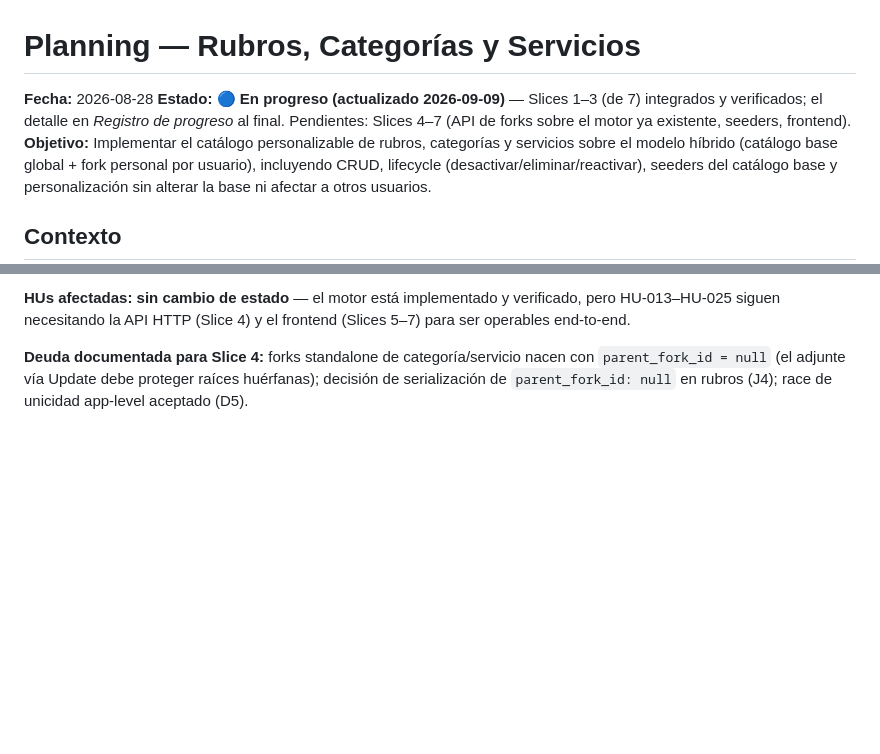
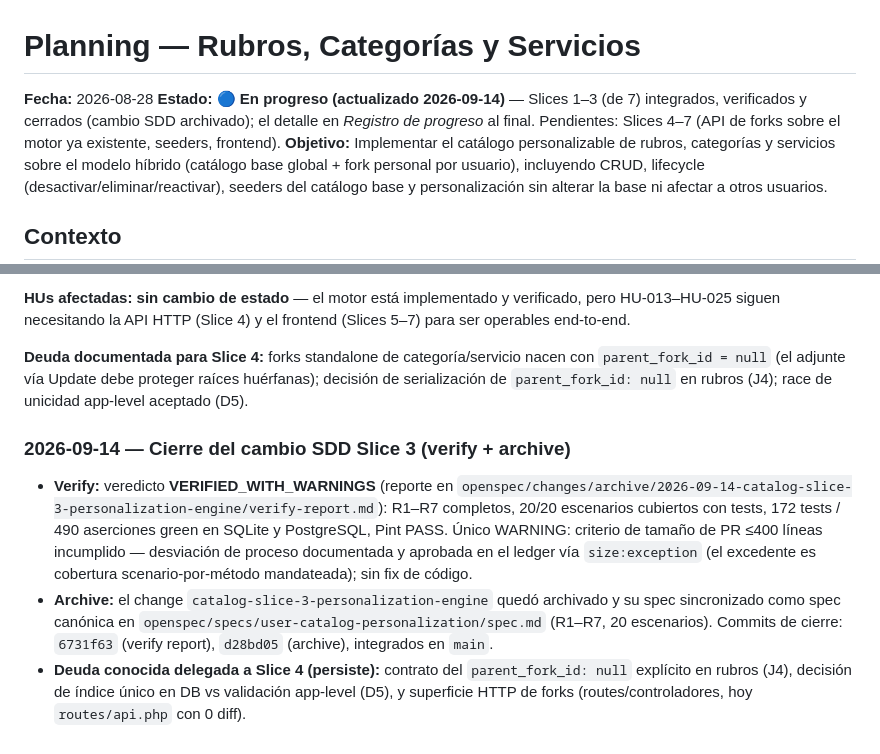
Before and after one commit to hveramtz-TI/portafolioClientes, a Markdown page: docs/planning/planning3.md, 2 parts joined by grey strips. GitHub-like rendering; blank space fills up the shorter version.

Commit message:
docs(planning): record slice 3 SDD closure (verify + archive) in planning3

```diff
--- a/docs/planning/planning3.md
+++ b/docs/planning/planning3.md
@@ -1,7 +1,7 @@
 # Planning — Rubros, Categorías y Servicios
 
 **Fecha:** 2026-08-28
-**Estado:** 🔵 **En progreso (actualizado 2026-09-09)** — Slices 1–3 (de 7) integrados y verificados; el detalle en *Registro de progreso* al final. Pendientes: Slices 4–7 (API de forks sobre el motor ya existente, seeders, frontend).
+**Estado:** 🔵 **En progreso (actualizado 2026-09-14)** — Slices 1–3 (de 7) integrados, verificados y cerrados (cambio SDD archivado); el detalle en *Registro de progreso* al final. Pendientes: Slices 4–7 (API de forks sobre el motor ya existente, seeders, frontend).
 **Objetivo:** Implementar el catálogo personalizable de rubros, categorías y servicios sobre el modelo híbrido (catálogo base global + fork personal por usuario), incluyendo CRUD, lifecycle (desactivar/eliminar/reactivar), seeders del catálogo base y personalización sin alterar la base ni afectar a otros usuarios.
 
 ## Contexto
@@ -166,3 +166,9 @@ Se retomó el sprint pospuesto. Estado del chain de 7 slices:
 **HUs afectadas:** **sin cambio de estado** — el motor está implementado y verificado, pero HU-013–HU-025 siguen necesitando la API HTTP (Slice 4) y el frontend (Slices 5–7) para ser operables end-to-end.
 
 **Deuda documentada para Slice 4:** forks standalone de categoría/servicio nacen con `parent_fork_id = null` (el adjunte vía Update debe proteger raíces huérfanas); decisión de serialización de `parent_fork_id: null` en rubros (J4); race de unicidad app-level aceptado (D5).
+
+### 2026-09-14 — Cierre del cambio SDD Slice 3 (verify + archive)
+
+- **Verify:** veredicto **VERIFIED_WITH_WARNINGS** (reporte en `openspec/changes/archive/2026-09-14-catalog-slice-3-personalization-engine/verify-report.md`): R1–R7 completos, 20/20 escenarios cubiertos con tests, 172 tests / 490 aserciones green en SQLite y PostgreSQL, Pint PASS. Único WARNING: criterio de tamaño de PR ≤400 líneas incumplido — desviación de proceso documentada y aprobada en el ledger vía `size:exception` (el excedente es cobertura scenario-por-método mandateada); sin fix de código.
+- **Archive:** el change `catalog-slice-3-personalization-engine` quedó archivado y su spec sincronizado como spec canónica en `openspec/specs/user-catalog-personalization/spec.md` (R1–R7, 20 escenarios). Commits de cierre: `6731f63` (verify report), `d28bd05` (archive), integrados en `main`.
+- **Deuda conocida delegada a Slice 4 (persiste):** contrato del `parent_fork_id: null` explícito en rubros (J4), decisión de índice único en DB vs validación app-level (D5), y superficie HTTP de forks (routes/controladores, hoy `routes/api.php` con 0 diff).
```
